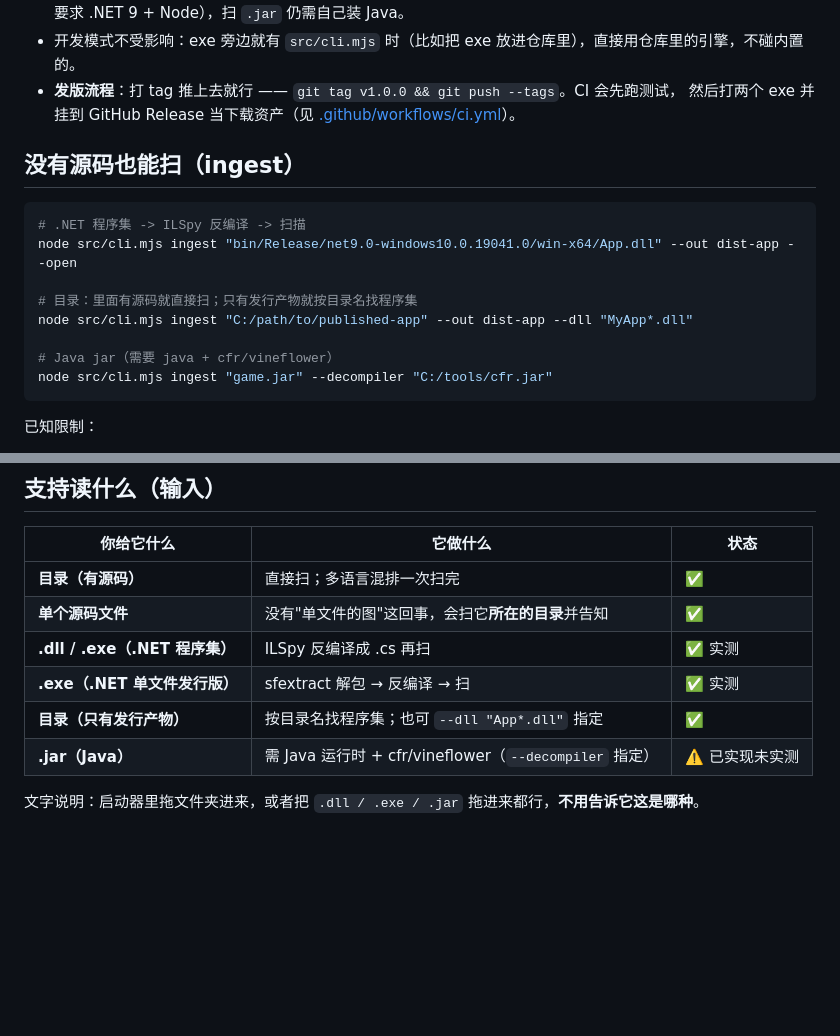
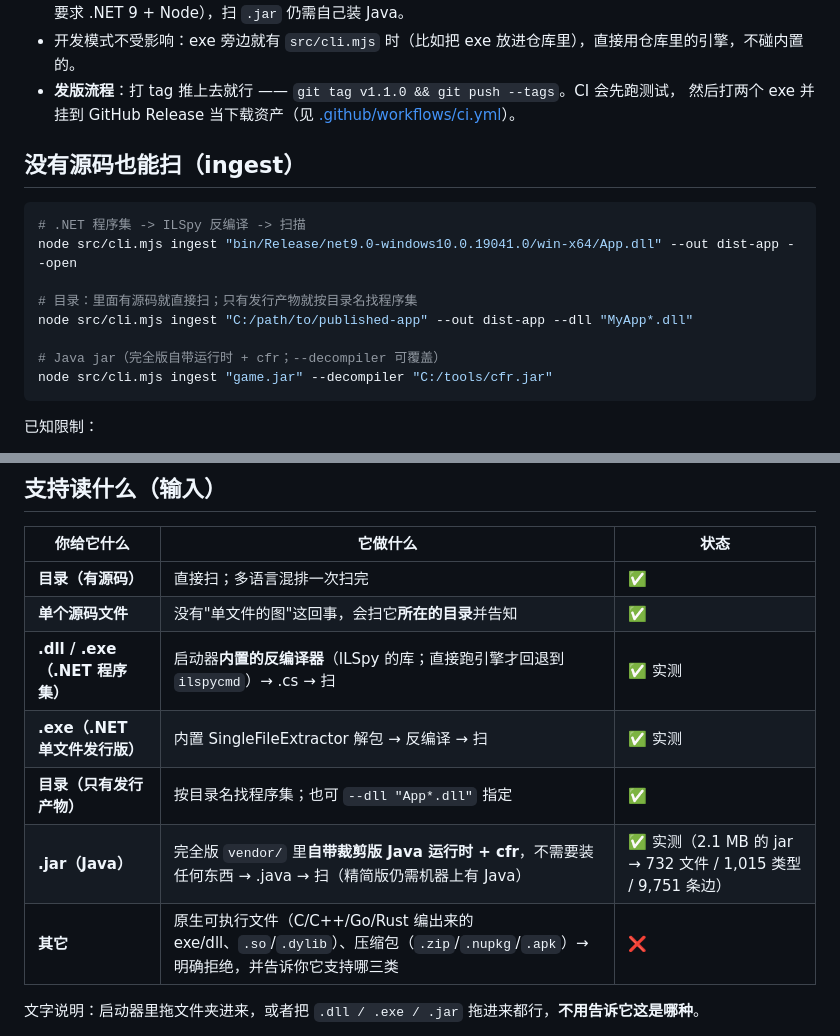
Before and after one commit to ZhaoBuyan/CodeAtlas, a Markdown page: README_CN.md, 2 parts joined by grey strips. GitHub-like rendering; blank space fills up the shorter version.

````diff
--- a/README_CN.md
+++ b/README_CN.md
@@ -121,7 +121,7 @@ npm run publish:lite   # 只出精简版
 - 第三方组件与许可证：见 [THIRD-PARTY-NOTICES.md](THIRD-PARTY-NOTICES.md)（解包目录里也放了一份）。
 - **反编译在完全版里无需安装**：扫 `.dll` / `.exe` 用链接进启动器的反编译器（ILSpy 引擎）；扫 `.jar` 用自带的裁剪版 Java 运行时 + cfr.jar —— 都不需要先装 ilspycmd / sfextract / Java。精简版不带 Java 运行时（它本来就要求 .NET 9 + Node），扫 `.jar` 仍需自己装 Java。
 - 开发模式不受影响：exe 旁边就有 `src/cli.mjs` 时（比如把 exe 放进仓库里），直接用仓库里的引擎，不碰内置的。
-- **发版流程**：打 tag 推上去就行 —— `git tag v1.0.0 && git push --tags`。CI 会先跑测试，
+- **发版流程**：打 tag 推上去就行 —— `git tag v1.1.0 && git push --tags`。CI 会先跑测试，
   然后打两个 exe 并挂到 GitHub Release 当下载资产（见 [.github/workflows/ci.yml](.github/workflows/ci.yml)）。
 
 ## 没有源码也能扫（ingest）
@@ -133,7 +133,7 @@ node src/cli.mjs ingest "bin/Release/net9.0-windows10.0.19041.0/win-x64/App.dll"
 # 目录：里面有源码就直接扫；只有发行产物就按目录名找程序集
 node src/cli.mjs ingest "C:/path/to/published-app" --out dist-app --dll "MyApp*.dll"
 
-# Java jar（需要 java + cfr/vineflower）
+# Java jar（完全版自带运行时 + cfr；--decompiler 可覆盖）
 node src/cli.mjs ingest "game.jar" --decompiler "C:/tools/cfr.jar"
 ```
 
@@ -298,10 +298,11 @@ MIT（见 [LICENSE](LICENSE)）。
 | --- | --- | --- |
 | **目录（有源码）** | 直接扫；多语言混排一次扫完 | ✅ |
 | **单个源码文件** | 没有"单文件的图"这回事，会扫它**所在的目录**并告知 | ✅ |
-| **.dll / .exe（.NET 程序集）** | ILSpy 反编译成 .cs 再扫 | ✅ 实测 |
-| **.exe（.NET 单文件发行版）** | sfextract 解包 → 反编译 → 扫 | ✅ 实测 |
+| **.dll / .exe（.NET 程序集）** | 启动器**内置的反编译器**（ILSpy 的库；直接跑引擎才回退到 `ilspycmd`）→ .cs → 扫 | ✅ 实测 |
+| **.exe（.NET 单文件发行版）** | 内置 SingleFileExtractor 解包 → 反编译 → 扫 | ✅ 实测 |
 | **目录（只有发行产物）** | 按目录名找程序集；也可 `--dll "App*.dll"` 指定 | ✅ |
-| **.jar（Java）** | 需 Java 运行时 + cfr/vineflower（`--decompiler` 指定） | ⚠️ 已实现未实测 |
+| **.jar（Java）** | 完全版 `vendor/` 里**自带裁剪版 Java 运行时 + cfr**，不需要装任何东西 → .java → 扫（精简版仍需机器上有 Java） | ✅ 实测（2.1 MB 的 jar → 732 文件 / 1,015 类型 / 9,751 条边） |
+| **其它** | 原生可执行文件（C/C++/Go/Rust 编出来的 exe/dll、`.so`/`.dylib`）、压缩包（`.zip`/`.nupkg`/`.apk`）→ 明确拒绝，并告诉你它支持哪三类 | ❌ |
 
 文字说明：启动器里拖文件夹进来，或者把 `.dll / .exe / .jar` 拖进来都行，**不用告诉它这是哪种**。
 
````
Also changed, not shown: README.md (+6 -5 lines).
